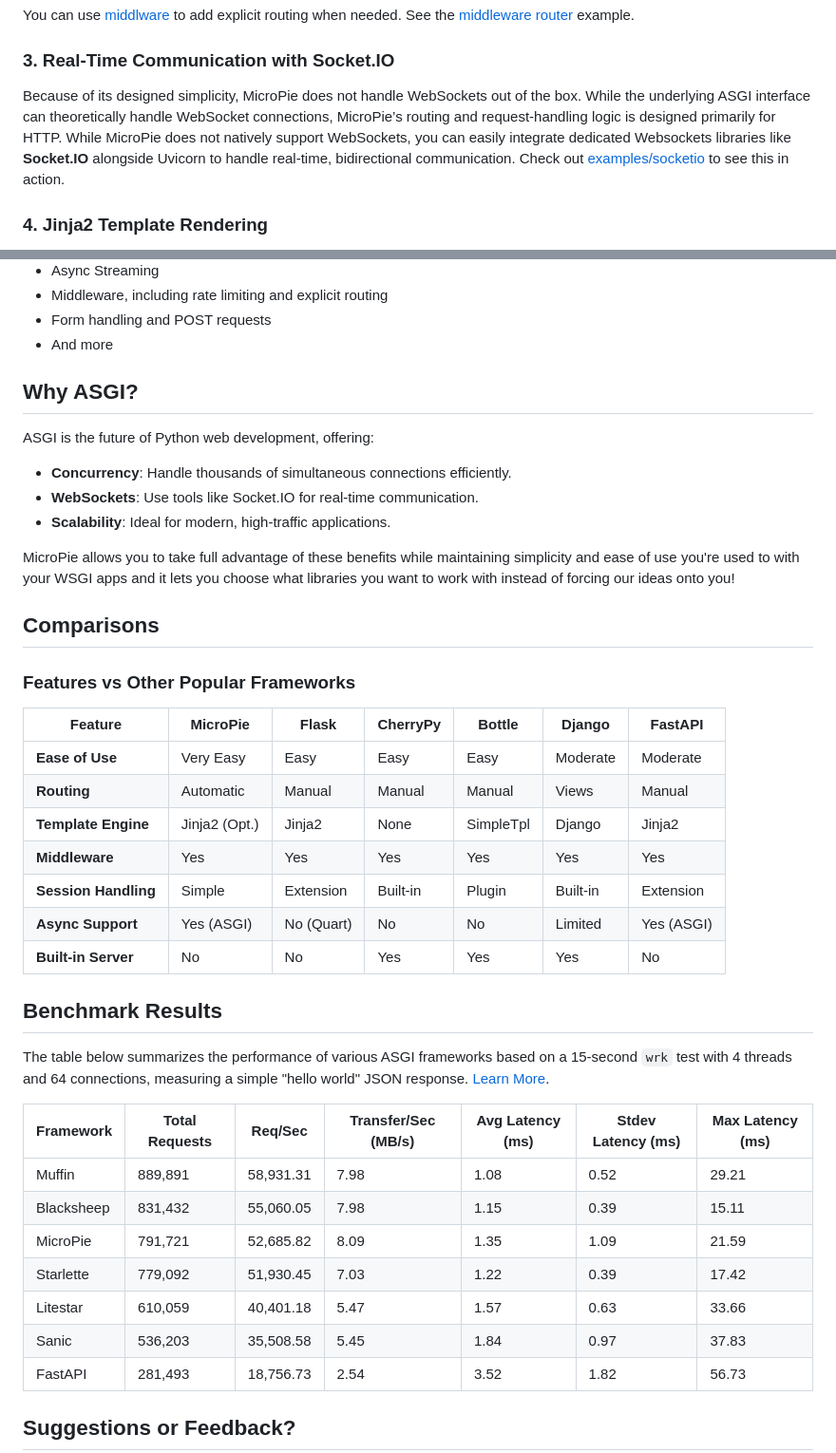
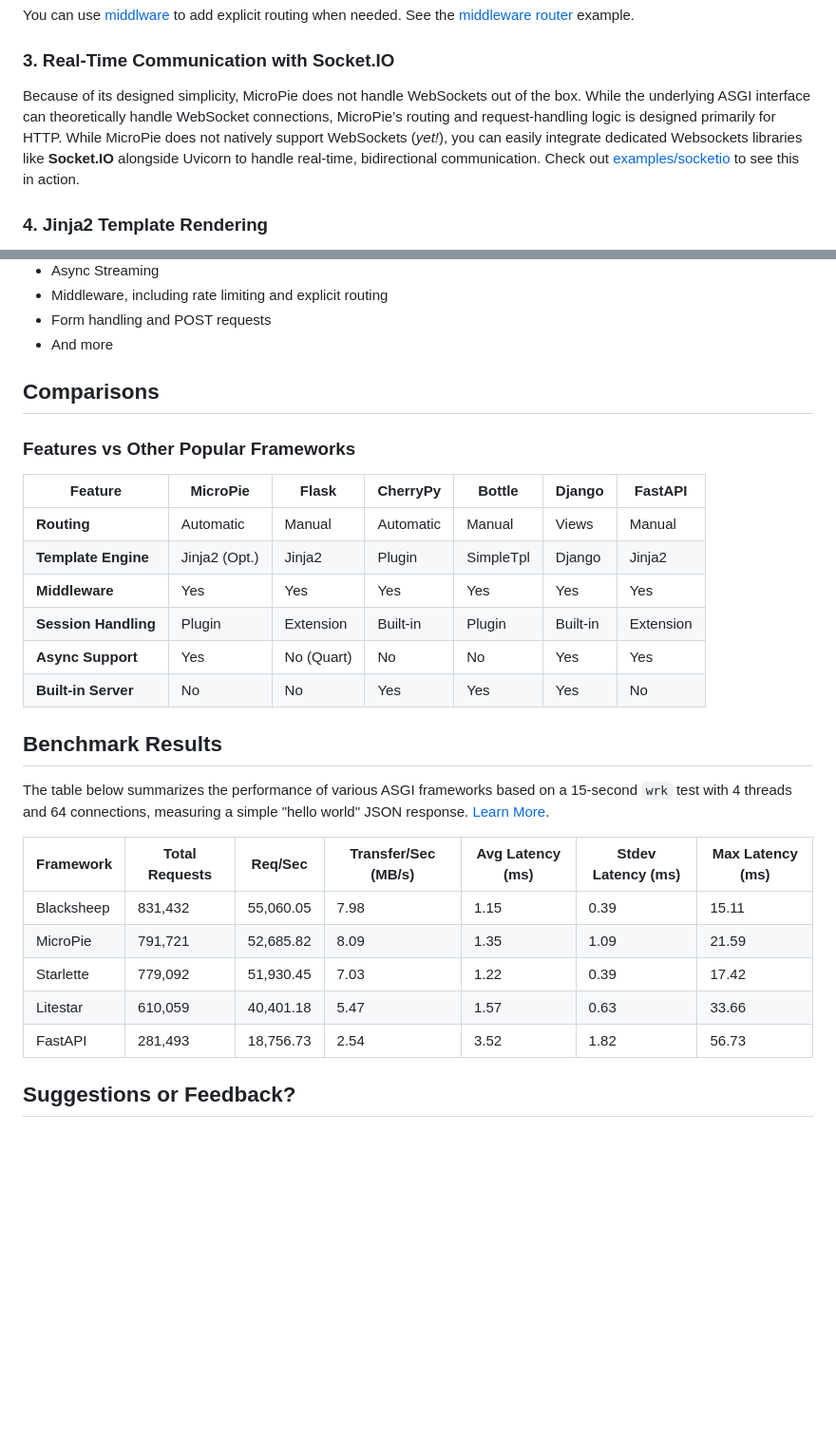
Before and after one commit to patx/micropie, a Markdown page: README.md, 2 parts joined by grey strips. Shown at 95% size. Drawn GitHub-style; blank space fills up the shorter version.

Commit message:
improve readme's readability

```diff
--- a/README.md
+++ b/README.md
@@ -122,7 +122,7 @@ By default, MicroPie's route handlers can accept any request method, it's up to
 You can use [middlware](https://github.com/patx/micropie#8-middleware) to add explicit routing when needed. See the [middleware router](https://github.com/patx/micropie/blob/main/examples/middleware/router.py) example.
 
 ### **3. Real-Time Communication with Socket.IO**
-Because of its designed simplicity, MicroPie does not handle WebSockets out of the box. While the underlying ASGI interface can theoretically handle WebSocket connections, MicroPie’s routing and request-handling logic is designed primarily for HTTP. While MicroPie does not natively support WebSockets, you can easily integrate dedicated Websockets libraries like **Socket.IO** alongside Uvicorn to handle real-time, bidirectional communication. Check out [examples/socketio](https://github.com/patx/micropie/tree/main/examples/socketio) to see this in action.
+Because of its designed simplicity, MicroPie does not handle WebSockets out of the box. While the underlying ASGI interface can theoretically handle WebSocket connections, MicroPie’s routing and request-handling logic is designed primarily for HTTP. While MicroPie does not natively support WebSockets (*yet!*), you can easily integrate dedicated Websockets libraries like **Socket.IO** alongside Uvicorn to handle real-time, bidirectional communication. Check out [examples/socketio](https://github.com/patx/micropie/tree/main/examples/socketio) to see this in action.
 
 
 ### **4. Jinja2 Template Rendering**
@@ -222,26 +222,17 @@ The best way to get an idea of how MicroPie works is to see it in action! Check
 - Form handling and POST requests
 - And more
 
-## **Why ASGI?**
-ASGI is the future of Python web development, offering:
-- **Concurrency**: Handle thousands of simultaneous connections efficiently.
-- **WebSockets**: Use tools like Socket.IO for real-time communication.
-- **Scalability**: Ideal for modern, high-traffic applications.
-
-MicroPie allows you to take full advantage of these benefits while maintaining simplicity and ease of use you're used to with your WSGI apps and it lets you choose what libraries you want to work with instead of forcing our ideas onto you!
-
 
 ## **Comparisons**
 
 ### **Features vs Other Popular Frameworks**
 | Feature             | MicroPie      | Flask        | CherryPy   | Bottle       | Django       | FastAPI         |
 |---------------------|---------------|--------------|------------|--------------|--------------|-----------------|
-| **Ease of Use**     | Very Easy     | Easy         | Easy       | Easy         | Moderate     | Moderate        |
-| **Routing**         | Automatic     | Manual       | Manual     | Manual       | Views        | Manual          |
-| **Template Engine** | Jinja2 (Opt.) | Jinja2       | None       | SimpleTpl    | Django       | Jinja2          |
+| **Routing**         | Automatic     | Manual       | Automatic  | Manual       | Views        | Manual          |
+| **Template Engine** | Jinja2 (Opt.) | Jinja2       | Plugin     | SimpleTpl    | Django       | Jinja2          |
 | **Middleware**      | Yes           | Yes          | Yes        | Yes          | Yes          | Yes             |
-| **Session Handling**| Simple        | Extension    | Built-in   | Plugin       | Built-in     | Extension       |
-| **Async Support**   | Yes (ASGI)    | No (Quart)   | No         | No           | Limited      | Yes (ASGI)      |
+| **Session Handling**| Plugin        | Extension    | Built-in   | Plugin       | Built-in     | Extension       |
+| **Async Support**   | Yes           | No (Quart)   | No         | No           | Yes          | Yes             |
 | **Built-in Server** | No            | No           | Yes        | Yes          | Yes          | No              |
 
 ## Benchmark Results
@@ -250,12 +241,10 @@ The table below summarizes the performance of various ASGI frameworks based on a
 
 | Framework   | Total Requests | Req/Sec   | Transfer/Sec (MB/s) | Avg Latency (ms) | Stdev Latency (ms) | Max Latency (ms) |
 |-------------|----------------|-----------|---------------------|------------------|--------------------|------------------|
-| Muffin      | 889,891        | 58,931.31 | 7.98                | 1.08             | 0.52               | 29.21            |
 | Blacksheep  | 831,432        | 55,060.05 | 7.98                | 1.15             | 0.39               | 15.11            |
 | MicroPie    | 791,721        | 52,685.82 | 8.09                | 1.35             | 1.09               | 21.59            |
 | Starlette   | 779,092        | 51,930.45 | 7.03                | 1.22             | 0.39               | 17.42            |
 | Litestar    | 610,059        | 40,401.18 | 5.47                | 1.57             | 0.63               | 33.66            |
-| Sanic       | 536,203        | 35,508.58 | 5.45                | 1.84             | 0.97               | 37.83            |
 | FastAPI     | 281,493        | 18,756.73 | 2.54                | 3.52             | 1.82               | 56.73            |
 
 ## **Suggestions or Feedback?**
```
